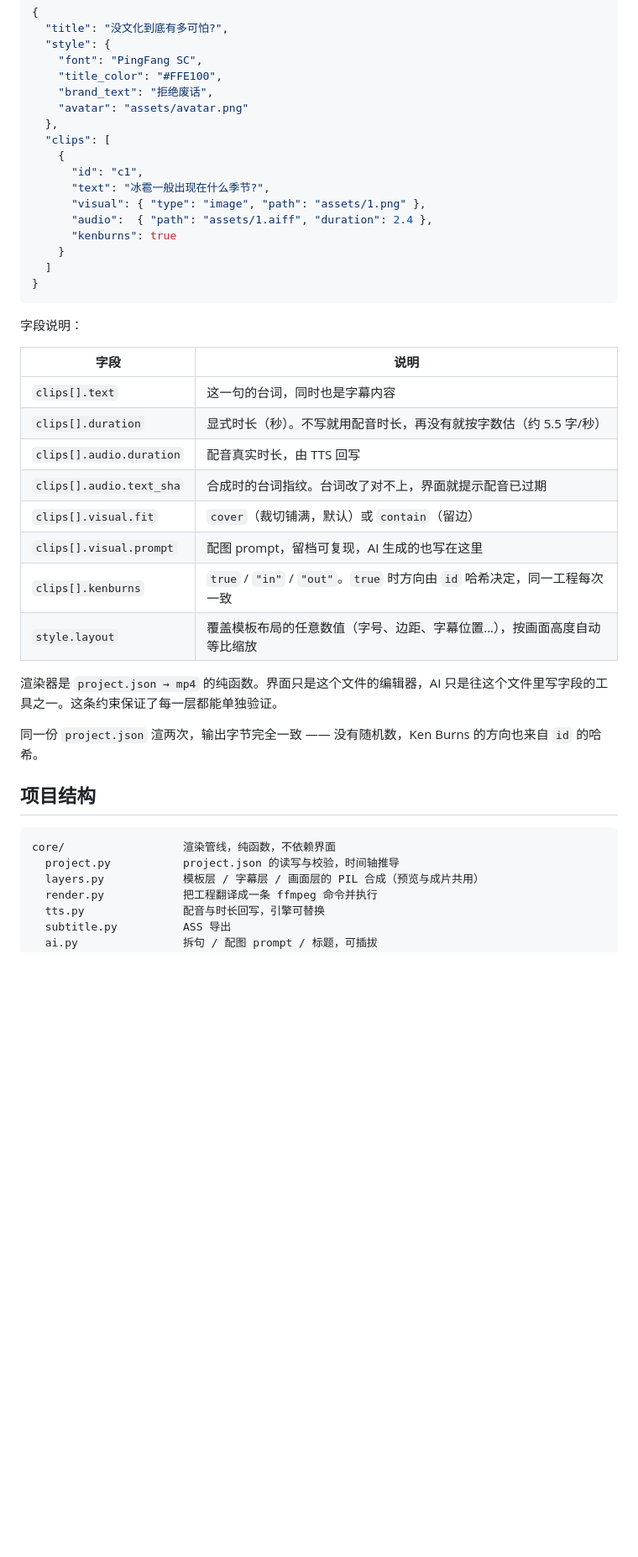
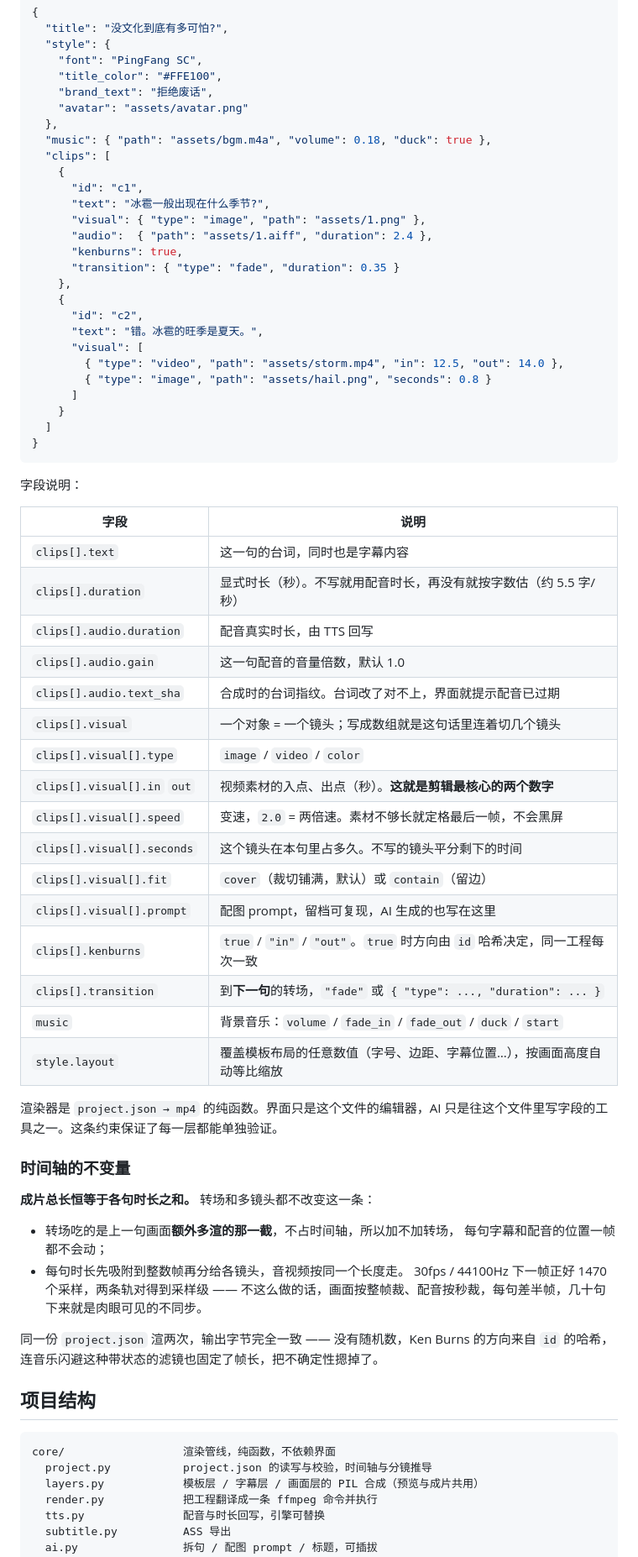
Before and after one commit to miao4ai/FluffyCut, a Markdown page: README.MD, the part around one of its changes. Shown at 84% size. Drawn GitHub-style; blank space fills up the shorter version.

````diff
--- a/README.MD
+++ b/README.MD
@@ -119,13 +148,23 @@ export ANTHROPIC_API_KEY=sk-ant-...
     "brand_text": "拒绝废话",
     "avatar": "assets/avatar.png"
   },
+  "music": { "path": "assets/bgm.m4a", "volume": 0.18, "duck": true },
   "clips": [
     {
       "id": "c1",
       "text": "冰雹一般出现在什么季节?",
       "visual": { "type": "image", "path": "assets/1.png" },
       "audio":  { "path": "assets/1.aiff", "duration": 2.4 },
-      "kenburns": true
+      "kenburns": true,
+      "transition": { "type": "fade", "duration": 0.35 }
+    },
+    {
+      "id": "c2",
+      "text": "错。冰雹的旺季是夏天。",
+      "visual": [
+        { "type": "video", "path": "assets/storm.mp4", "in": 12.5, "out": 14.0 },
+        { "type": "image", "path": "assets/hail.png", "seconds": 0.8 }
+      ]
     }
   ]
 }
@@ -138,21 +177,40 @@ export ANTHROPIC_API_KEY=sk-ant-...
 | `clips[].text` | 这一句的台词，同时也是字幕内容 |
 | `clips[].duration` | 显式时长（秒）。不写就用配音时长，再没有就按字数估（约 5.5 字/秒） |
 | `clips[].audio.duration` | 配音真实时长，由 TTS 回写 |
+| `clips[].audio.gain` | 这一句配音的音量倍数，默认 1.0 |
 | `clips[].audio.text_sha` | 合成时的台词指纹。台词改了对不上，界面就提示配音已过期 |
-| `clips[].visual.fit` | `cover`（裁切铺满，默认）或 `contain`（留边） |
-| `clips[].visual.prompt` | 配图 prompt，留档可复现，AI 生成的也写在这里 |
+| `clips[].visual` | 一个对象 = 一个镜头；写成数组就是这句话里连着切几个镜头 |
+| `clips[].visual[].type` | `image` / `video` / `color` |
+| `clips[].visual[].in` `out` | 视频素材的入点、出点（秒）。**这就是剪辑最核心的两个数字** |
+| `clips[].visual[].speed` | 变速，`2.0` = 两倍速。素材不够长就定格最后一帧，不会黑屏 |
+| `clips[].visual[].seconds` | 这个镜头在本句里占多久。不写的镜头平分剩下的时间 |
+| `clips[].visual[].fit` | `cover`（裁切铺满，默认）或 `contain`（留边） |
+| `clips[].visual[].prompt` | 配图 prompt，留档可复现，AI 生成的也写在这里 |
 | `clips[].kenburns` | `true` / `"in"` / `"out"`。`true` 时方向由 `id` 哈希决定，同一工程每次一致 |
+| `clips[].transition` | 到**下一句**的转场，`"fade"` 或 `{ "type": ..., "duration": ... }` |
+| `music` | 背景音乐：`volume` / `fade_in` / `fade_out` / `duck` / `start` |
 | `style.layout` | 覆盖模板布局的任意数值（字号、边距、字幕位置…），按画面高度自动等比缩放 |
 
 渲染器是 `project.json → mp4` 的纯函数。界面只是这个文件的编辑器，AI 只是往这个文件里写字段的工具之一。这条约束保证了每一层都能单独验证。
 
-同一份 `project.json` 渲两次，输出字节完全一致 —— 没有随机数，Ken Burns 的方向也来自 `id` 的哈希。
+### 时间轴的不变量
+
+**成片总长恒等于各句时长之和。** 转场和多镜头都不改变这一条：
+
+- 转场吃的是上一句画面**额外多渲的那一截**，不占时间轴，所以加不加转场，
+  每句字幕和配音的位置一帧都不会动；
+- 每句时长先吸附到整数帧再分给各镜头，音视频按同一个长度走。
+  30fps / 44100Hz 下一帧正好 1470 个采样，两条轨对得到采样级 ——
+  不这么做的话，画面按整帧裁、配音按秒裁，每句差半帧，几十句下来就是肉眼可见的不同步。
+
+同一份 `project.json` 渲两次，输出字节完全一致 —— 没有随机数，Ken Burns 的方向来自 `id` 的哈希，
+连音乐闪避这种带状态的滤镜也固定了帧长，把不确定性摁掉了。
 
 ## 项目结构
 
 ```
 core/                  渲染管线，纯函数，不依赖界面
-  project.py           project.json 的读写与校验，时间轴推导
+  project.py           project.json 的读写与校验，时间轴与分镜推导
   layers.py            模板层 / 字幕层 / 画面层的 PIL 合成（预览与成片共用）
   render.py            把工程翻译成一条 ffmpeg 命令并执行
   tts.py               配音与时长回写，引擎可替换
````
Also changed, not shown: other parts of README.MD (+45 -8 lines).
